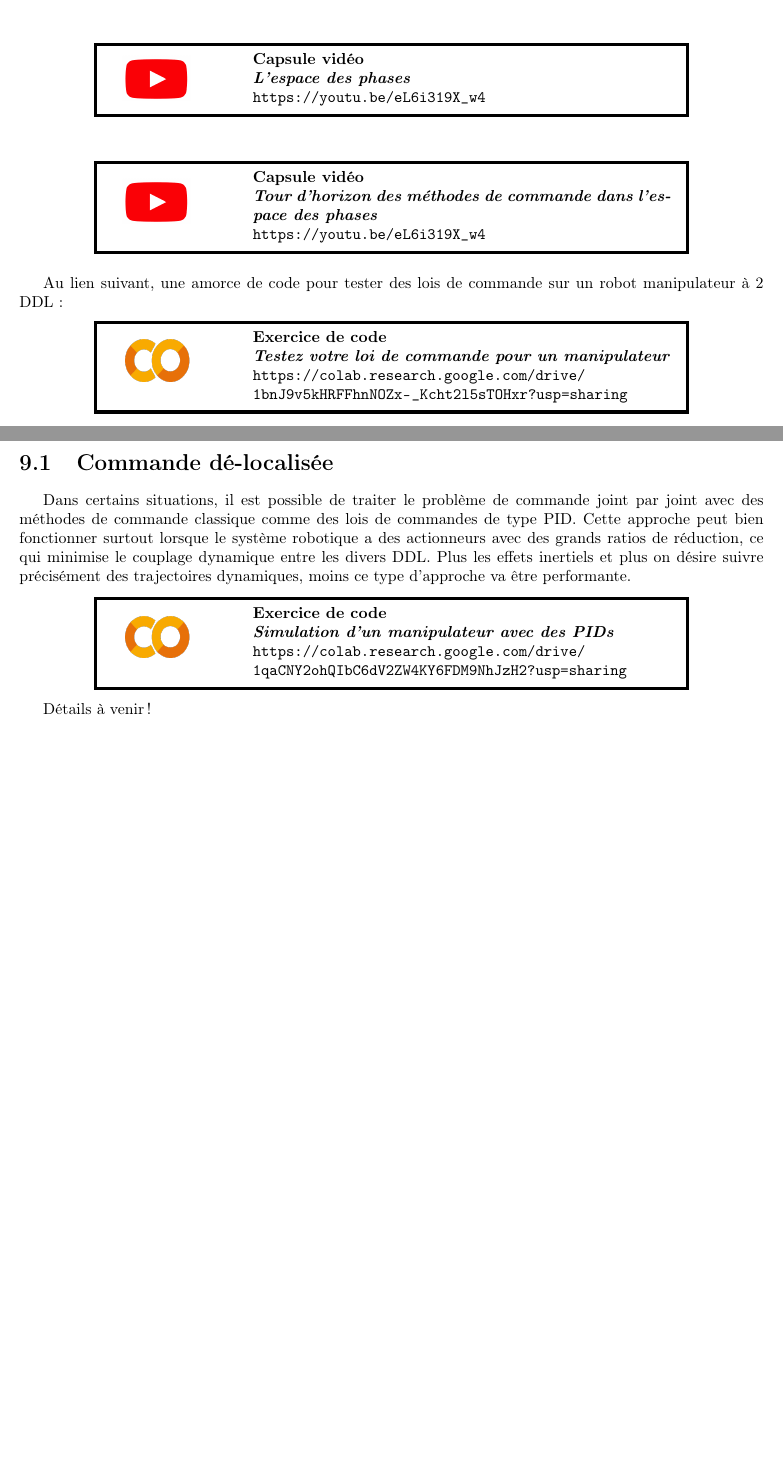
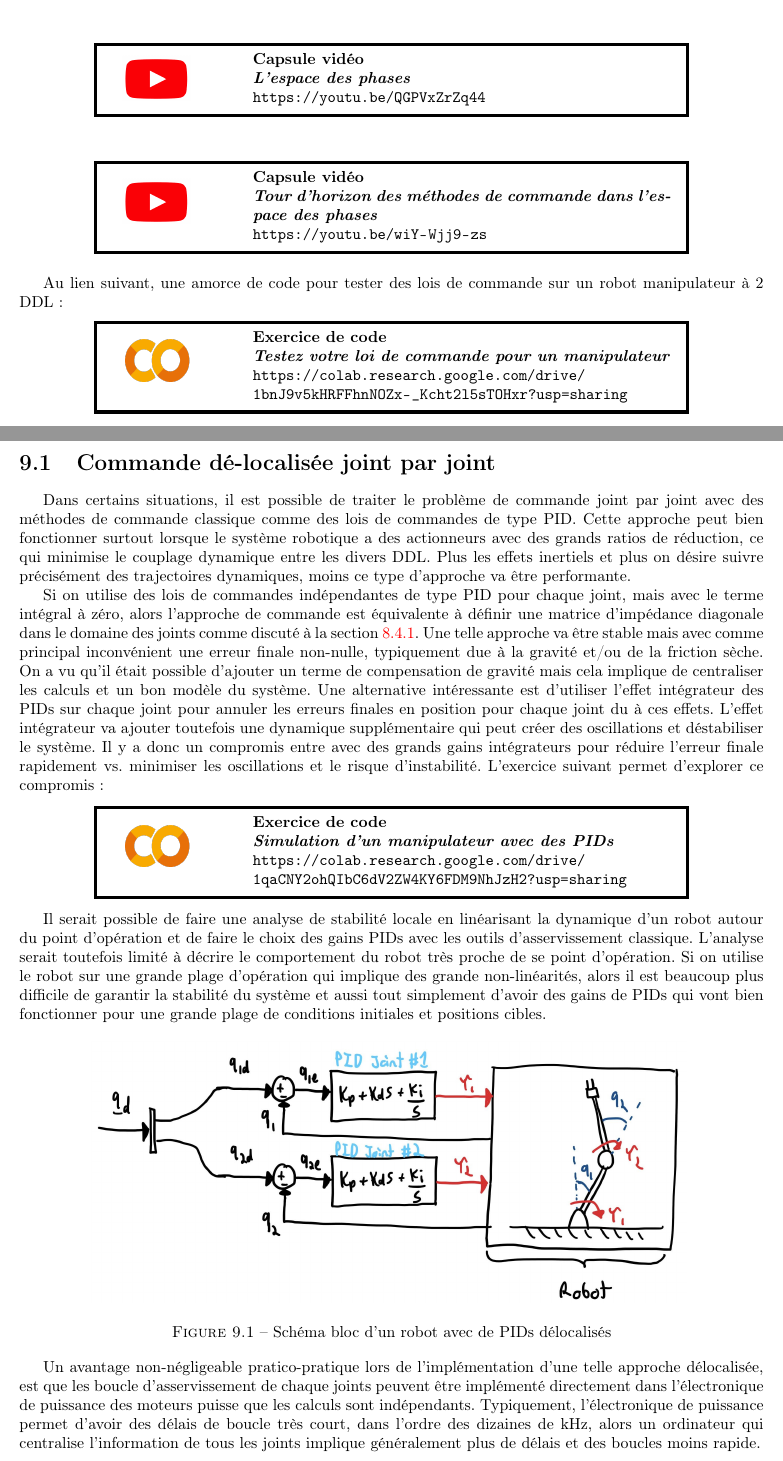
Before and after one commit to alx87grd/Notes-Robotique-UdeS, a LaTeX thesis (main.tex, which reads src/manipulator/robotcontroldynamic.tex): two parts of pages 154 and 155 of 245, joined at a grey line, cut so that both start at the same text, the shorter picture padded with empty space. Compiled offline with pdfLaTeX.

Commit message:
joint PIDs

```diff
--- a/src/manipulator/robotcontroldynamic.tex
+++ b/src/manipulator/robotcontroldynamic.tex
@@ -4,8 +4,10 @@
 Ce chapitre présente des techniques de commande qui s'applique pour les systèmes robotisés où les entrées du système sont des forces ou couples produites par les actionneurs. Dans ce contexte, le système peut être modéliser comme un système d'équations différentielles non-linéaire d'ordre deux et être représentés par l'équation des manipulateurs décrite au chapitre \ref{sec:dynamic}.  Les vidéos suivants présentent une introduction, avec un point de vue graphique dans l'espace des phases, aux méthodes pour se contexte:
 
 \video{Introduction à la commande des robots}{https://youtu.be/eL6i319X_w4}
-\video{L'espace des phases}{https://youtu.be/eL6i319X_w4}
-\video{Tour d'horizon des méthodes de commande dans l'espace des phases}{https://youtu.be/eL6i319X_w4}
+
+\video{L'espace des phases}{https://youtu.be/QGPVxZrZq44}
+
+\video{Tour d'horizon des méthodes de commande dans l'espace des phases}{https://youtu.be/wiY-Wjj9-zs}
 
 Au lien suivant, une amorce de code pour tester des lois de commande sur un robot manipulateur à 2 DDL:
 \colab{Testez votre loi de commande pour un manipulateur}{https://colab.research.google.com/drive/1bnJ9v5kHRFFhnNOZx-_Kcht2l5sTOHxr?usp=sharing}
@@ -15,14 +17,28 @@ Au lien suivant, une amorce de code pour tester des lois de commande sur un robo
 
 \newpage
 %%%%%%%%%%%%%%%%%%%%%%%%%%%%%%%%%%%%%%%%%%%%%%%
-\section{Commande dé-localisée}
+\section{Commande dé-localisée joint par joint}
 %%%%%%%%%%%%%%%%%%%%%%%%%%%%%%%%%%%%%%%%%%%%%%%
 
 Dans certains situations, il est possible de traiter le problème de commande joint par joint avec des méthodes de commande classique comme des lois de commandes de type PID. Cette approche peut bien fonctionner surtout lorsque le système robotique a des actionneurs avec des grands ratios de réduction, ce qui minimise le couplage dynamique entre les divers DDL. Plus les effets inertiels et plus on désire suivre précisément des trajectoires dynamiques, moins ce type d'approche va être performante.
 
+Si on utilise des lois de commandes indépendantes de type PID pour chaque joint, mais avec le terme intégral à zéro, alors l'approche de commande est équivalente à définir une matrice d'impédance diagonale dans le domaine des joints comme discuté à la section \ref{sec:jointimpcontrol}. Une telle approche va être stable mais avec comme principal inconvénient une erreur finale non-nulle, typiquement due à la gravité et/ou de la friction sèche. On a vu qu'il était possible d'ajouter un terme de compensation de gravité mais cela implique de centraliser les calculs et un bon modèle du système. Une alternative intéressante est d'utiliser l'effet intégrateur des PIDs sur chaque joint pour annuler les erreurs finales en position pour chaque joint du à ces effets. L'effet intégrateur va ajouter toutefois une dynamique supplémentaire qui peut créer des oscillations et déstabiliser le système. Il y a donc un compromis entre avec des grands gains intégrateurs pour réduire l'erreur finale rapidement vs. minimiser les oscillations et le risque d'instabilité. L'exercice suivant permet d'explorer ce compromis:
+
 \colab{Simulation d'un manipulateur avec des PIDs }{https://colab.research.google.com/drive/1qaCNY2ohQIbC6dV2ZW4KY6FDM9NhJzH2?usp=sharing}
 
-Détails à venir!
+Il serait possible de faire une analyse de stabilité locale en linéarisant la dynamique d'un robot autour du point d'opération et de faire le choix des gains PIDs avec les outils d'asservissement classique. L'analyse serait toutefois limité à décrire le comportement du robot très proche de se point d'opération. Si on utilise le robot sur une grande plage d'opération qui implique des grande non-linéarités, alors il est beaucoup plus difficile de garantir la stabilité du système et aussi tout simplement d'avoir des gains de PIDs qui vont bien fonctionner pour une grande plage de conditions initiales et positions cibles.
+
+%%%%%%%%%%%%%%%%%%%%%%%%%
+\begin{figure}[ht]
+	\centering
+		\includegraphics[width=0.80\textwidth]{fig/jointpids.jpg}
+	\caption{Schéma bloc d'un robot avec de PIDs délocalisés}
+	\label{fig:jointpids}
+\end{figure}
+%%%%%%%%%%%%%%%%%%%%
+
+
+Un avantage non-négligeable pratico-pratique lors de l'implémentation d'une telle approche délocalisée, est que les boucle d'asservissement de chaque joints peuvent être implémenté directement dans l'électronique de puissance des moteurs puisse que les calculs sont indépendants. Typiquement, l'électronique de puissance permet d'avoir des délais de boucle très court, dans l'ordre des dizaines de kHz, alors un ordinateur qui centralise l'information de tous les joints implique généralement plus de délais et des boucles moins rapide.
 
 
 \newpage
```
Also changed, not shown: src/vehicle/vehiclemodeling.tex (+5 -0 lines), fig/jointpids.jpg (added).
